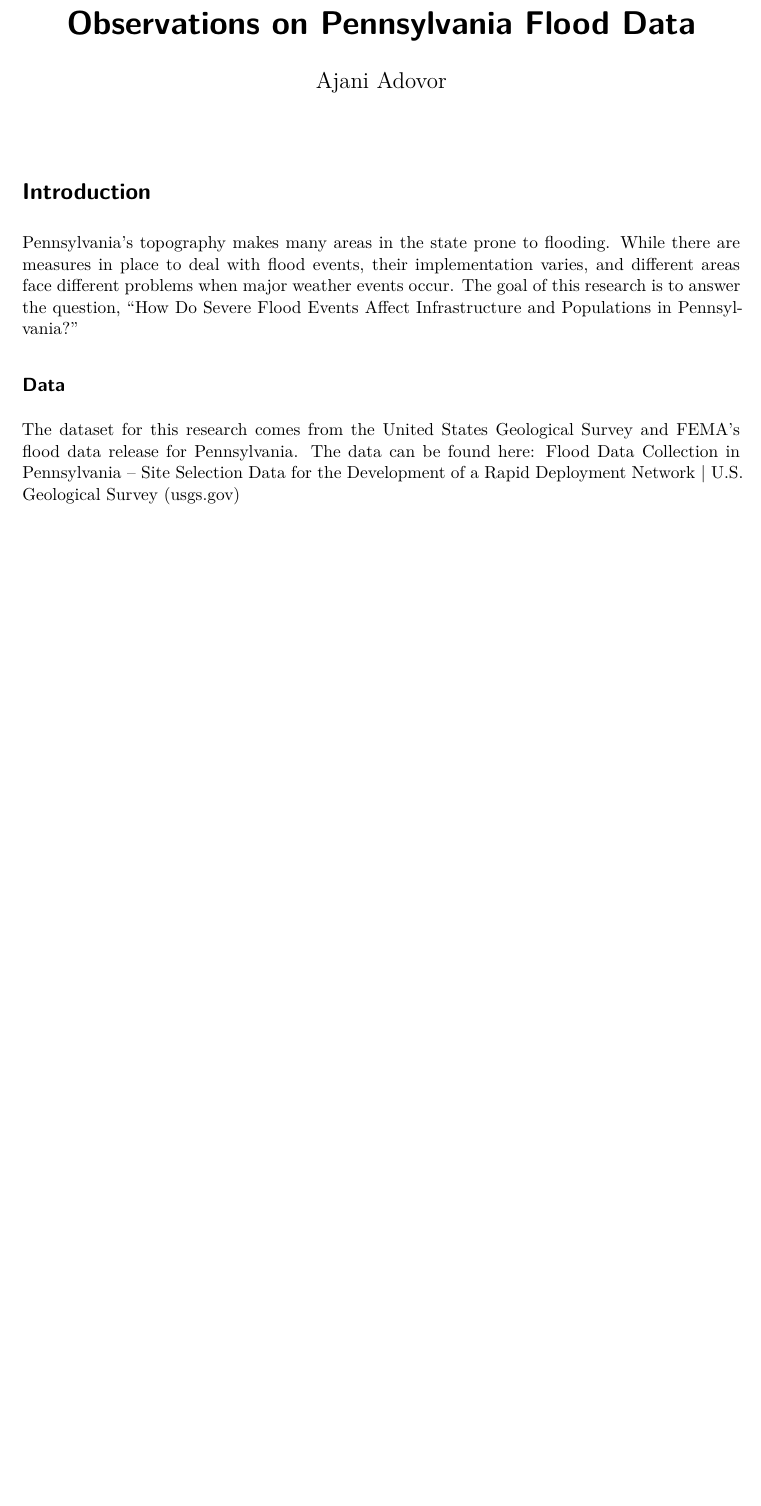
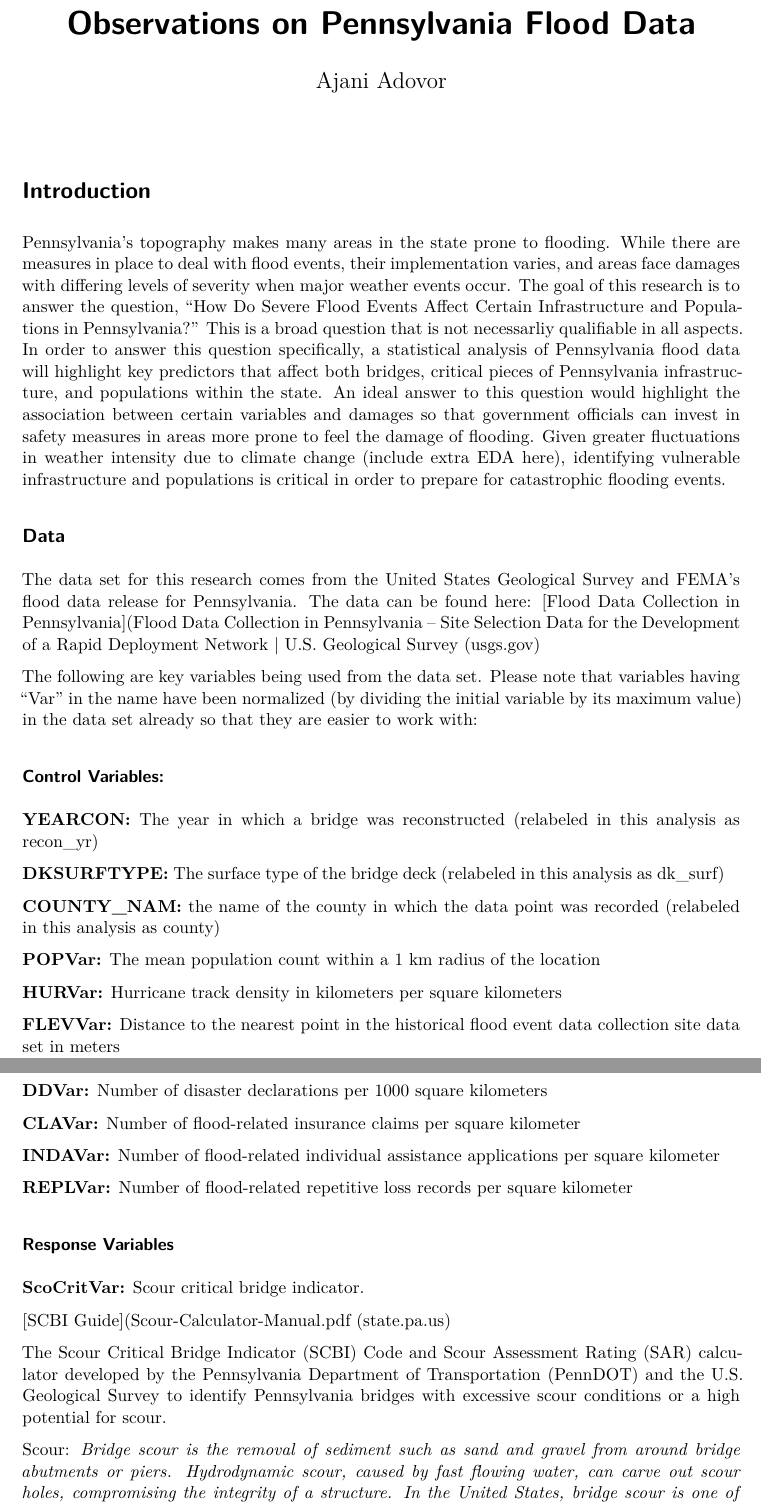
Before and after one commit to Analytix1/PA-Flood-Data-Project, a Quarto document (PA-Flood-Data.qmd): part of page 1 of 3 before the commit and two parts of pages 1 and 2 of 4 after it, the two joined at a grey line, cut so that both start at the same text, the shorter picture padded with empty space. Rendered offline with R 4.5, knitr and Pandoc in place of Quarto, then LaTeX, with nearby package versions; some code elsewhere in the file could not run offline.

```diff
--- a/PA-Flood-Data.qmd
+++ b/PA-Flood-Data.qmd
@@ -7,8 +7,42 @@
 
 # Introduction
 
-Pennsylvania's topography makes many areas in the state prone to flooding. While there are measures in place to deal with flood events, their implementation varies, and different areas face different problems when major weather events occur. The goal of this research is to answer the question, "How Do Severe Flood Events Affect Infrastructure and Populations in Pennsylvania?"
+Pennsylvania's topography makes many areas in the state prone to flooding. While there are measures in place to deal with flood events, their implementation varies, and areas face damages with differing levels of severity when major weather events occur. The goal of this research is to answer the question, "How Do Severe Flood Events Affect Certain Infrastructure and Populations in Pennsylvania?" This is a broad question that is not necessarliy qualifiable in all aspects. In order to answer this question specifically, a statistical analysis of Pennsylvania flood data will highlight key predictors that affect both bridges, critical pieces of Pennsylvania infrastructure, and populations within the state. An ideal answer to this question would highlight the association between certain variables and damages so that government officials can invest in safety measures in areas more prone to feel the damage of flooding. Given greater fluctuations in weather intensity due to climate change (include extra EDA here), identifying vulnerable infrastructure and populations is critical in order to prepare for catastrophic flooding events.
 
 ## Data
 
-The dataset for this research comes from the United States Geological Survey and FEMA's flood data release for Pennsylvania. The data can be found here: Flood Data Collection in Pennsylvania -- Site Selection Data for the Development of a Rapid Deployment Network \| U.S. Geological Survey (usgs.gov)
+The data set for this research comes from the United States Geological Survey and FEMA's flood data release for Pennsylvania. The data can be found here: [Flood Data Collection in Pennsylvania](Flood Data Collection in Pennsylvania – Site Selection Data for the Development of a Rapid Deployment Network | U.S. Geological Survey (usgs.gov)
+
+The following are key variables being used from the data set. Please note that variables having "Var" in the name have been normalized (by dividing the initial variable by its maximum value) in the data set already so that they are easier to work with:
+
+### Control Variables:
+
+**YEARCON:** The year in which a bridge was reconstructed (relabeled in this analysis as recon_yr)
+
+**DKSURFTYPE:** The surface type of the bridge deck (relabeled in this analysis as dk_surf)
+
+**COUNTY_NAM:** the name of the county in which the data point was recorded (relabeled in this analysis as county)
+
+**POPVar:** The mean population count within a 1 km radius of the location
+
+**HURVar:** Hurricane track density in kilometers per square kilometers
+
+**FLEVVar:** Distance to the nearest point in the historical flood event data collection site data set in meters
+
+**DDVar:** Number of disaster declarations per 1000 square kilometers
+
+**CLAVar:** Number of flood-related insurance claims per square kilometer
+
+**INDAVar:** Number of flood-related individual assistance applications per square kilometer
+
+**REPLVar:** Number of flood-related repetitive loss records per square kilometer
+
+### Response Variables
+
+**ScoCritVar:** Scour critical bridge indicator.
+
+[SCBI Guide](Scour-Calculator-Manual.pdf (state.pa.us)
+
+The Scour Critical Bridge Indicator (SCBI) Code and Scour Assessment Rating (SAR) calculator developed by the Pennsylvania Department of Transportation (PennDOT) and the U.S. Geological Survey to identify Pennsylvania bridges with excessive scour conditions or a high potential for scour.
+
+Scour: *Bridge scour is the removal of sediment such as sand and gravel from around bridge abutments or piers. Hydrodynamic scour, caused by fast flowing water, can carve out scour holes, compromising the integrity of a structure. In the United States, bridge scour is one of the three main causes of bridge failure.* [Scour Definition](https://en.wikipedia.org/wiki/Bridge_scour)
```
Also changed, not shown: PA-Flood-Data.qmd (6 more changed lines), 1 other file.
